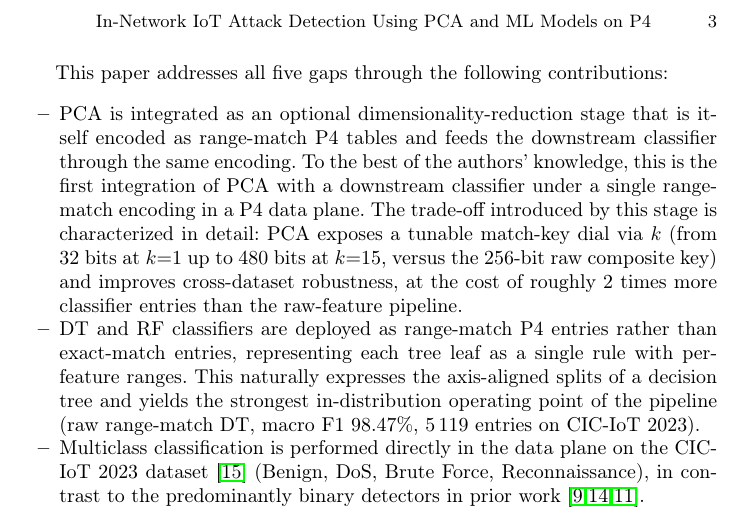
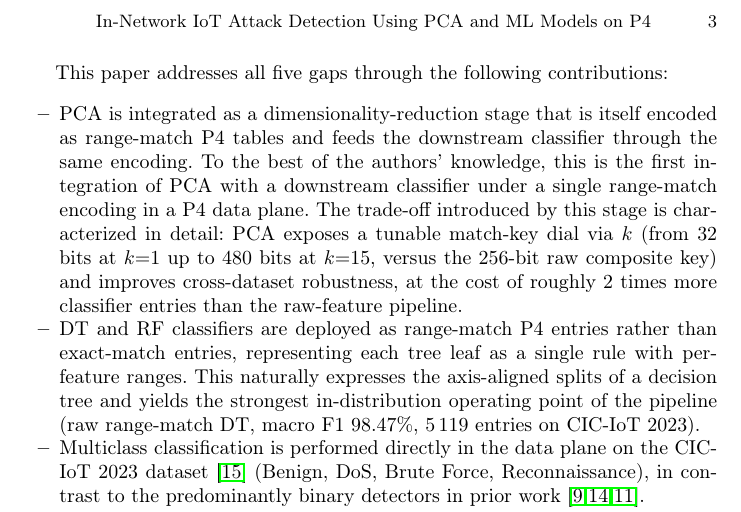
Before and after one commit to vafekt/p4sec, a LaTeX thesis (In_Network_Intrusion_Detection_Using_Principal_Component_Analysis_and_Machine_Learning_Models_on_P4_Programmable_Data_Planes/main.tex): part of page 3 of 17, cut so that both start at the same text. Compiled offline with pdfLaTeX.

Commit message:
docs: drop 'optional' from PCA-integration contribution bullet

```diff
--- a/In_Network_Intrusion_Detection_Using_Principal_Component_Analysis_and_Machine_Learning_Models_on_P4_Programmable_Data_Planes/main.tex
+++ b/In_Network_Intrusion_Detection_Using_Principal_Component_Analysis_and_Machine_Learning_Models_on_P4_Programmable_Data_Planes/main.tex
@@ -63,7 +63,7 @@ Despite this progress, the existing body of work reveals five persistent gaps. \
 This paper addresses all five gaps through the following contributions:
 
 \begin{itemize}
-    \item PCA is integrated as an optional dimensionality-reduction stage that is itself encoded as range-match P4 tables and feeds the downstream classifier through the same encoding. To the best of the authors' knowledge, this is the first integration of PCA with a downstream classifier under a single range-match encoding in a P4 data plane. The trade-off introduced by this stage is characterized in detail: PCA exposes a tunable match-key dial via $k$ (from $32$ bits at $k{=}1$ up to $480$ bits at $k{=}15$, versus the $256$-bit raw composite key) and improves cross-dataset robustness, at the cost of roughly $2$ times more classifier entries than the raw-feature pipeline.
+    \item PCA is integrated as a dimensionality-reduction stage that is itself encoded as range-match P4 tables and feeds the downstream classifier through the same encoding. To the best of the authors' knowledge, this is the first integration of PCA with a downstream classifier under a single range-match encoding in a P4 data plane. The trade-off introduced by this stage is characterized in detail: PCA exposes a tunable match-key dial via $k$ (from $32$ bits at $k{=}1$ up to $480$ bits at $k{=}15$, versus the $256$-bit raw composite key) and improves cross-dataset robustness, at the cost of roughly $2$ times more classifier entries than the raw-feature pipeline.
     \item DT and RF classifiers are deployed as range-match P4 entries rather than exact-match entries, representing each tree leaf as a single rule with per-feature ranges. This naturally expresses the axis-aligned splits of a decision tree and yields the strongest in-distribution operating point of the pipeline (raw range-match DT, macro F1 $98.47\%$, $5\,119$ entries on CIC-IoT 2023).
     \item Multiclass classification is performed directly in the data plane on the CIC-IoT 2023 dataset~\cite{Neto2023} (Benign, DoS, Brute Force, Reconnaissance), in contrast to the predominantly binary detectors in prior work~\cite{Ilha20213121,Musumeci2022,Lee202523143}.
     \item The pipeline extracts $18$ bidirectional flow features in the data plane across six categories (protocol, ports, timing, volume, TCP flags, TCP window), substantially richer than the unidirectional or packet-level features used by prior in-network approaches~\cite{Nguyen2024,Akem2024,Zang20249244}.
```
